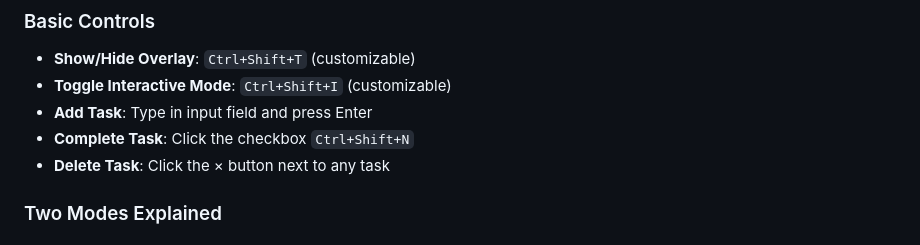
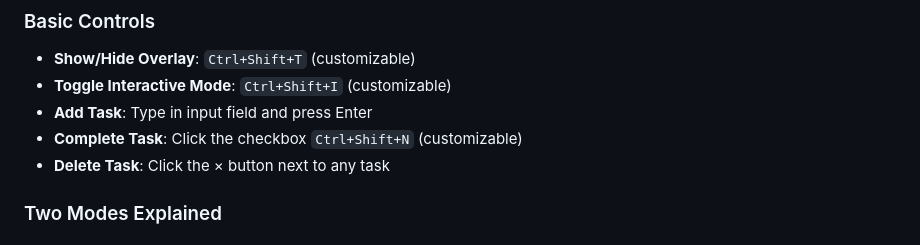
Before and after one commit to echologist/echosight-overlay, a Markdown page: README.md, the part around the change. Drawn GitHub-style.

```diff
--- a/README.md
+++ b/README.md
@@ -70,7 +70,7 @@ npm run pack
 - **Show/Hide Overlay**: `Ctrl+Shift+T` (customizable)
 - **Toggle Interactive Mode**: `Ctrl+Shift+I` (customizable)
 - **Add Task**: Type in input field and press Enter
-- **Complete Task**: Click the checkbox `Ctrl+Shift+N`
+- **Complete Task**: Click the checkbox `Ctrl+Shift+N` (customizable)
 - **Delete Task**: Click the × button next to any task
 
 ### Two Modes Explained
```
